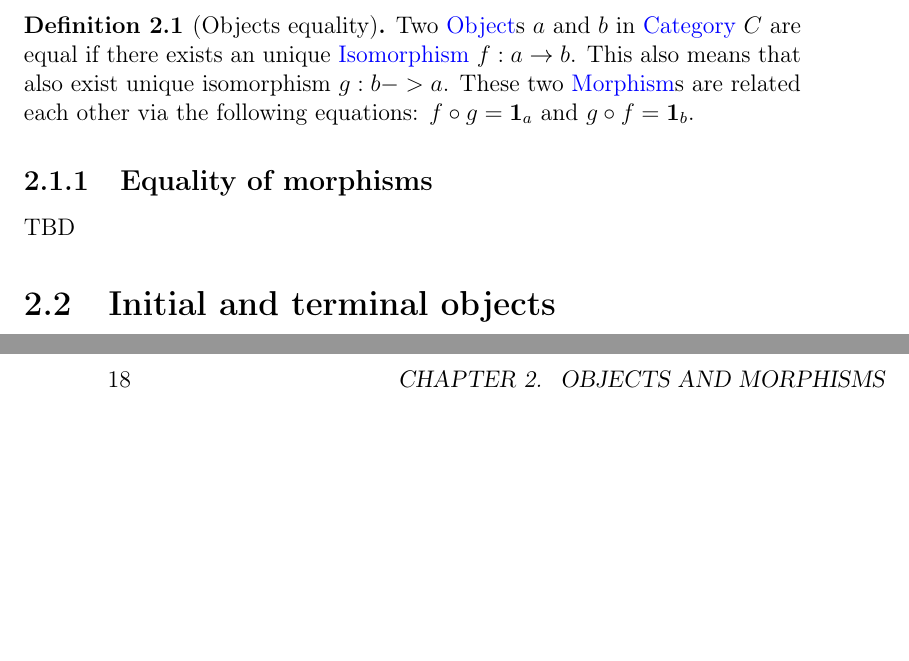
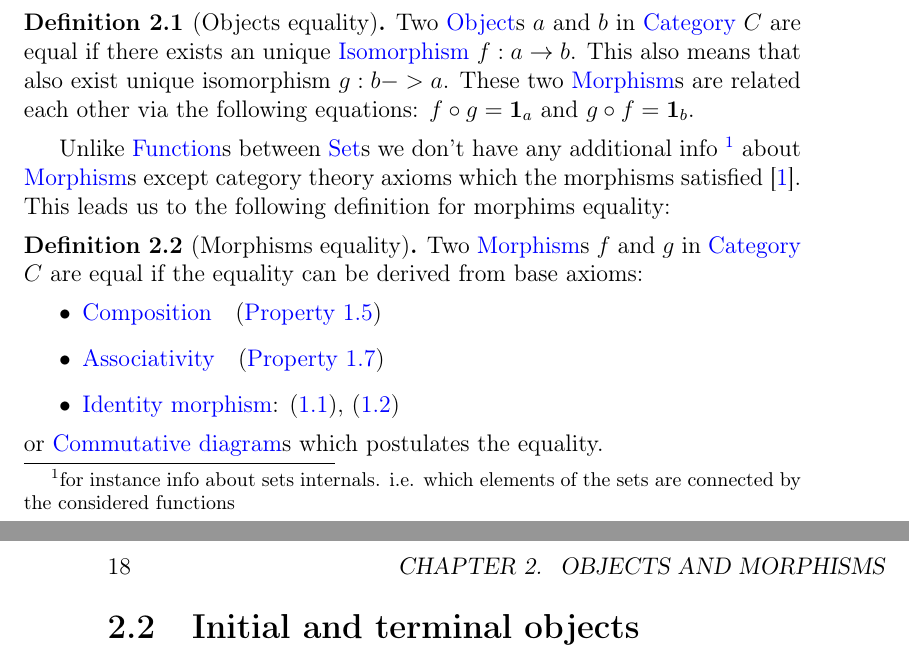
Before and after one commit to ivanmurashko/articles, a LaTeX book (cattheory/cattheory.tex, which reads cattheory/objectsmorphisms.tex): two parts of pages 17 and 18 of 25, joined at a grey line, cut so that both start at the same text, the shorter picture padded with empty space. Compiled offline with pdfLaTeX; a missing bibliography style is replaced by a similar one.

Commit message:
cattheory: equality

```diff
--- a/cattheory/objectsmorphisms.tex
+++ b/cattheory/objectsmorphisms.tex
@@ -24,8 +24,27 @@ the following equations: $f \circ g = \idarrow[a]$ and $g \circ f
 = \idarrow[b]$.
 \end{definition}
 
-\subsection{Equality of morphisms}
-TBD
+Unlike \mynameref{def:function}s between \mynameref{def:set}s we don't
+have any additional info
+\footnote{
+for instance info about sets internals. i.e. which elements of the sets
+are connected by the considered functions
+}
+about \mynameref{def:morphism}s except
+category theory axioms which the morphisms satisfied
+\cite{bib:stackexchange:morphism:equality}. This leads us to the
+following definition for morphims equality:
+\begin{definition}[Morphisms equality]
+\label{def:morphism_equality}
+Two \mynameref{def:morphism}s $f$ and $g$ in \mynameref{def:category}
+$C$ are equal if the equality can be derived from base axioms:
+\begin{itemize}
+\item \mynameref{prop:composition}
+\item \mynameref{prop:associativity}
+\item \mynameref{def:id}: \eqref{eq:leftid}, \eqref{eq:rightid}
+\end{itemize}
+or \mynameref{def:commutative_diagram}s which postulates the equality.
+\end{definition}
 
 \section{Initial and terminal objects}
 TBD
```
Also changed, not shown: cattheory/basedefinitions.tex (+1 -1 lines), cattheory/cattheory.bib (+9 -0 lines), cattheory/cattheory.pdf.
